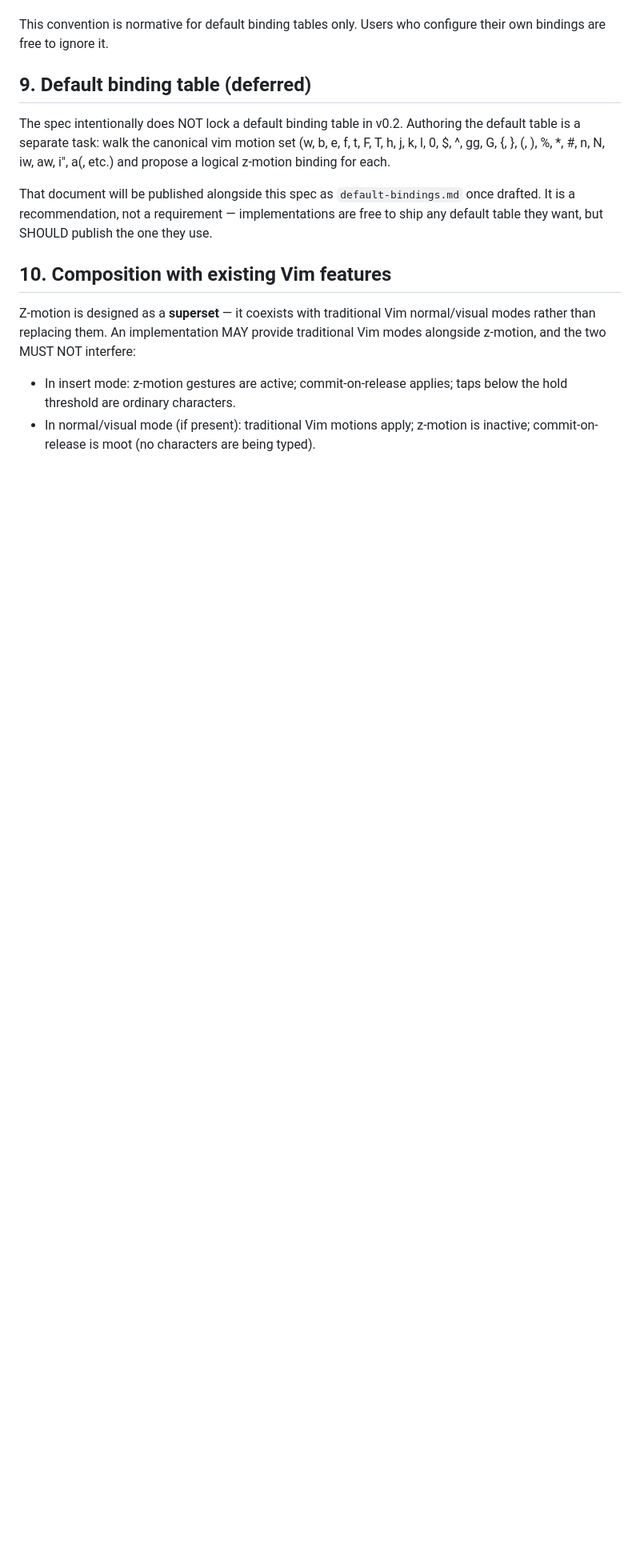
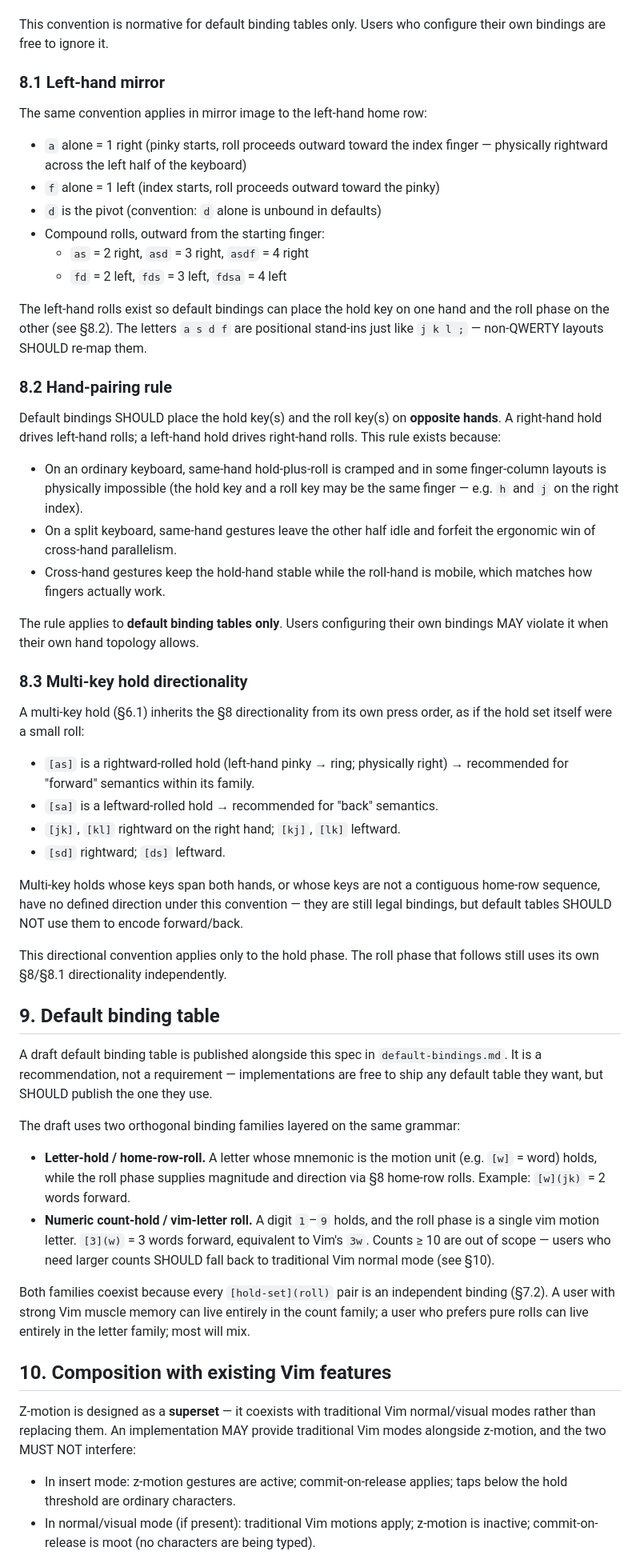
Before and after one commit to bryanmaclee/6NZ, a Markdown page: z-motion-spec/SPEC.md, the part around one of its changes. Shown at 80% size. Rendered like a GitHub page; blank space fills up the shorter version.

```diff
--- a/z-motion-spec/SPEC.md
+++ b/z-motion-spec/SPEC.md
@@ -228,18 +253,87 @@ physical, not alphabetical.
 This convention is normative for default binding tables only. Users who
 configure their own bindings are free to ignore it.
 
-## 9. Default binding table (deferred)
+### 8.1 Left-hand mirror
 
-The spec intentionally does NOT lock a default binding table in v0.2.
-Authoring the default table is a separate task: walk the canonical vim
-motion set (w, b, e, f, t, F, T, h, j, k, l, 0, $, ^, gg, G, {, }, (, ),
-%, *, #, n, N, iw, aw, i", a(, etc.) and propose a logical z-motion
-binding for each.
+The same convention applies in mirror image to the left-hand home row:
 
-That document will be published alongside this spec as
-`default-bindings.md` once drafted. It is a recommendation, not a
-requirement — implementations are free to ship any default table they
-want, but SHOULD publish the one they use.
+- `a` alone = 1 right (pinky starts, roll proceeds outward toward the
+  index finger — physically rightward across the left half of the
+  keyboard)
+- `f` alone = 1 left (index starts, roll proceeds outward toward the
+  pinky)
+- `d` is the pivot (convention: `d` alone is unbound in defaults)
+- Compound rolls, outward from the starting finger:
+  - `as` = 2 right, `asd` = 3 right, `asdf` = 4 right
+  - `fd` = 2 left, `fds` = 3 left, `fdsa` = 4 left
+
+The left-hand rolls exist so default bindings can place the hold key on
+one hand and the roll phase on the other (see §8.2). The letters
+`a s d f` are positional stand-ins just like `j k l ;` — non-QWERTY
+layouts SHOULD re-map them.
+
+### 8.2 Hand-pairing rule
+
+Default bindings SHOULD place the hold key(s) and the roll key(s) on
+**opposite hands**. A right-hand hold drives left-hand rolls; a
+left-hand hold drives right-hand rolls. This rule exists because:
+
+- On an ordinary keyboard, same-hand hold-plus-roll is cramped and in
+  some finger-column layouts is physically impossible (the hold key
+  and a roll key may be the same finger — e.g. `h` and `j` on the
+  right index).
+- On a split keyboard, same-hand gestures leave the other half idle
+  and forfeit the ergonomic win of cross-hand parallelism.
+- Cross-hand gestures keep the hold-hand stable while the roll-hand is
+  mobile, which matches how fingers actually work.
+
+The rule applies to **default binding tables only**. Users configuring
+their own bindings MAY violate it when their own hand topology allows.
+
+### 8.3 Multi-key hold directionality
+
+A multi-key hold (§6.1) inherits the §8 directionality from its own
+press order, as if the hold set itself were a small roll:
+
+- `[as]` is a rightward-rolled hold (left-hand pinky → ring; physically
+  right) → recommended for "forward" semantics within its family.
+- `[sa]` is a leftward-rolled hold → recommended for "back" semantics.
+- `[jk]`, `[kl]` rightward on the right hand; `[kj]`, `[lk]` leftward.
+- `[sd]` rightward; `[ds]` leftward.
+
+Multi-key holds whose keys span both hands, or whose keys are not a
+contiguous home-row sequence, have no defined direction under this
+convention — they are still legal bindings, but default tables SHOULD
+NOT use them to encode forward/back.
+
+This directional convention applies only to the hold phase. The roll
+phase that follows still uses its own §8/§8.1 directionality
+independently.
+
+## 9. Default binding table
+
+A draft default binding table is published alongside this spec in
+`default-bindings.md`. It is a recommendation, not a requirement —
+implementations are free to ship any default table they want, but
+SHOULD publish the one they use.
+
+The draft uses two orthogonal binding families layered on the same
+grammar:
+
+- **Letter-hold / home-row-roll.** A letter whose mnemonic is the
+  motion unit (e.g. `[w]` = word) holds, while the roll phase supplies
+  magnitude and direction via §8 home-row rolls. Example: `[w](jk)` =
+  2 words forward.
+- **Numeric count-hold / vim-letter roll.** A digit `1`–`9` holds, and
+  the roll phase is a single vim motion letter. `[3](w)` = 3 words
+  forward, equivalent to Vim's `3w`. Counts ≥ 10 are out of scope —
+  users who need larger counts SHOULD fall back to traditional Vim
+  normal mode (see §10).
+
+Both families coexist because every `[hold-set](roll)` pair is an
+independent binding (§7.2). A user with strong Vim muscle memory can
+live entirely in the count family; a user who prefers pure rolls can
+live entirely in the letter family; most will mix.
 
 ## 10. Composition with existing Vim features
 
```
Also changed, not shown: other parts of z-motion-spec/SPEC.md (+68 -27 lines), z-motion-spec/default-bindings.md (added, +408 -0 lines).
